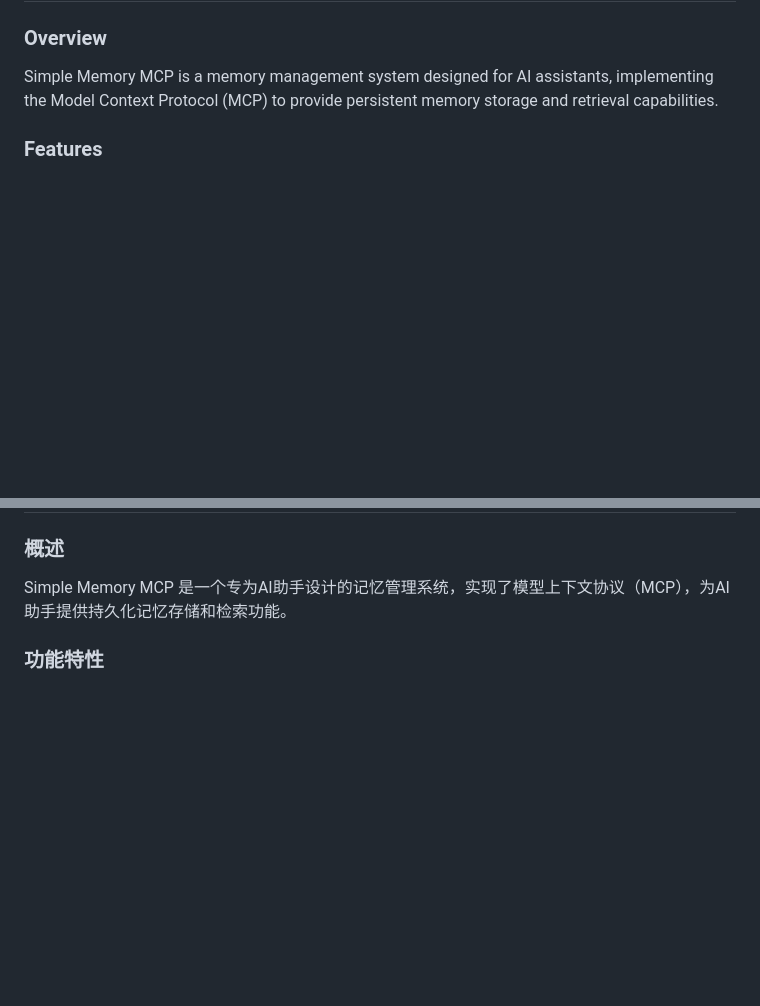
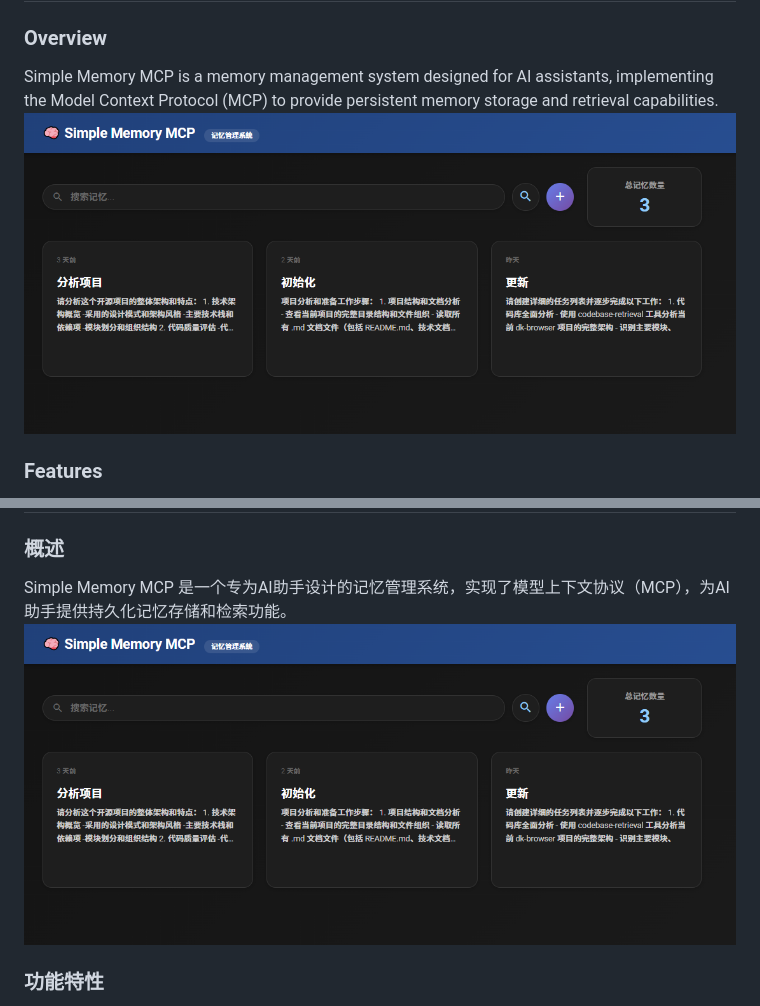
Before and after one commit to eragonht1/simple-memory-mcp, a Markdown page: README.md, 2 parts joined by grey strips. GitHub-like rendering; pictures changed too: image/A1.png (added); blank space fills up the shorter version.

Commit message:
docs: 在README中添加A1.png图片链接
更新中英文README文档，添加了A1.png图片的引用链接，以增强文档的可视化效果。

```diff
--- a/README.md
+++ b/README.md
@@ -9,7 +9,7 @@
 ### Overview
 
 Simple Memory MCP is a memory management system designed for AI assistants, implementing the Model Context Protocol (MCP) to provide persistent memory storage and retrieval capabilities.
-
+![image](./image/A1.png)
 ### Features
 
 - **🧠 Smart Memory Storage**: AI assistants must first ask users for memory titles, then request content
@@ -188,7 +188,7 @@ npm run init-db
 ### 概述
 
 Simple Memory MCP 是一个专为AI助手设计的记忆管理系统，实现了模型上下文协议（MCP），为AI助手提供持久化记忆存储和检索功能。
-
+![image](./image/A1.png)
 ### 功能特性
 
 - **🧠 智能记忆存储**: AI助手必须先要求用户提供记忆标题，再要求输入内容
```
